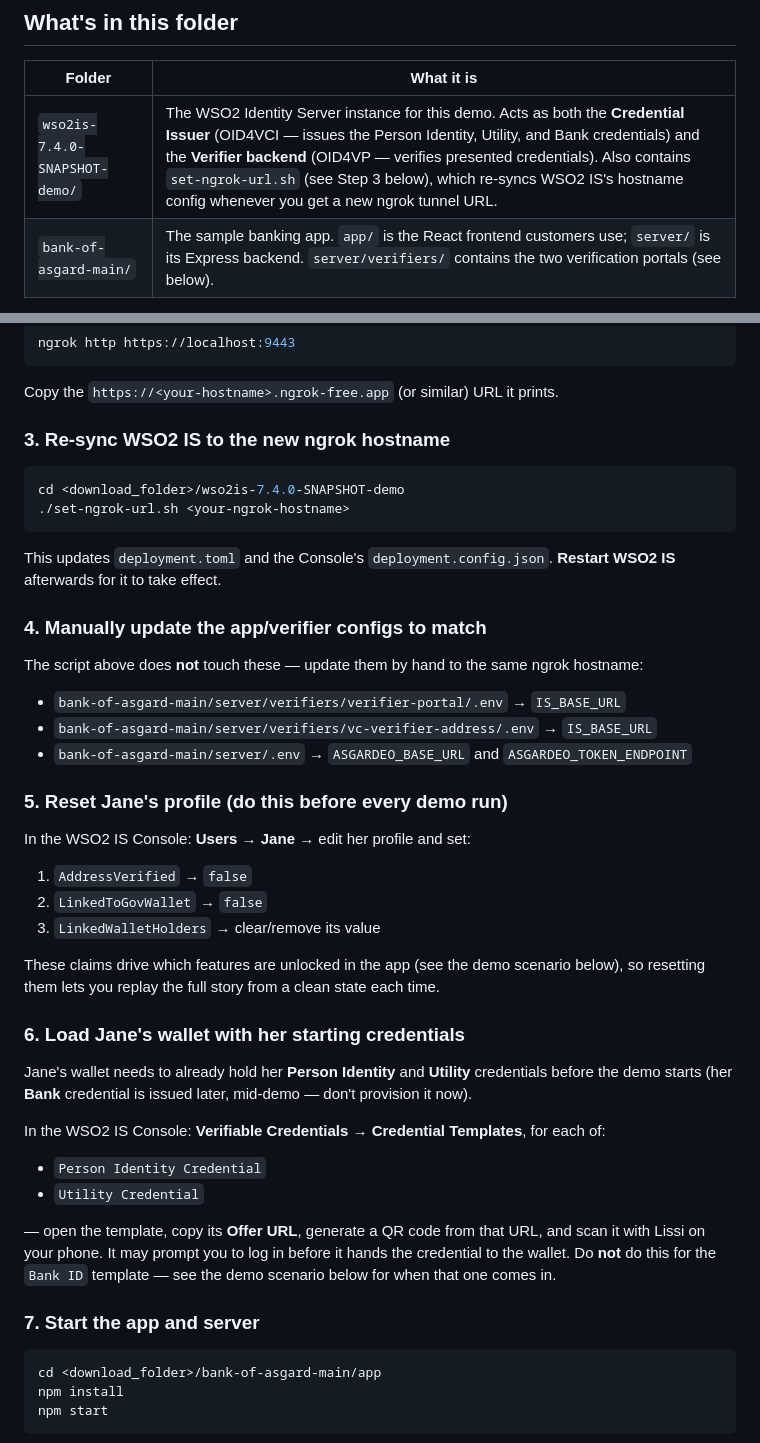
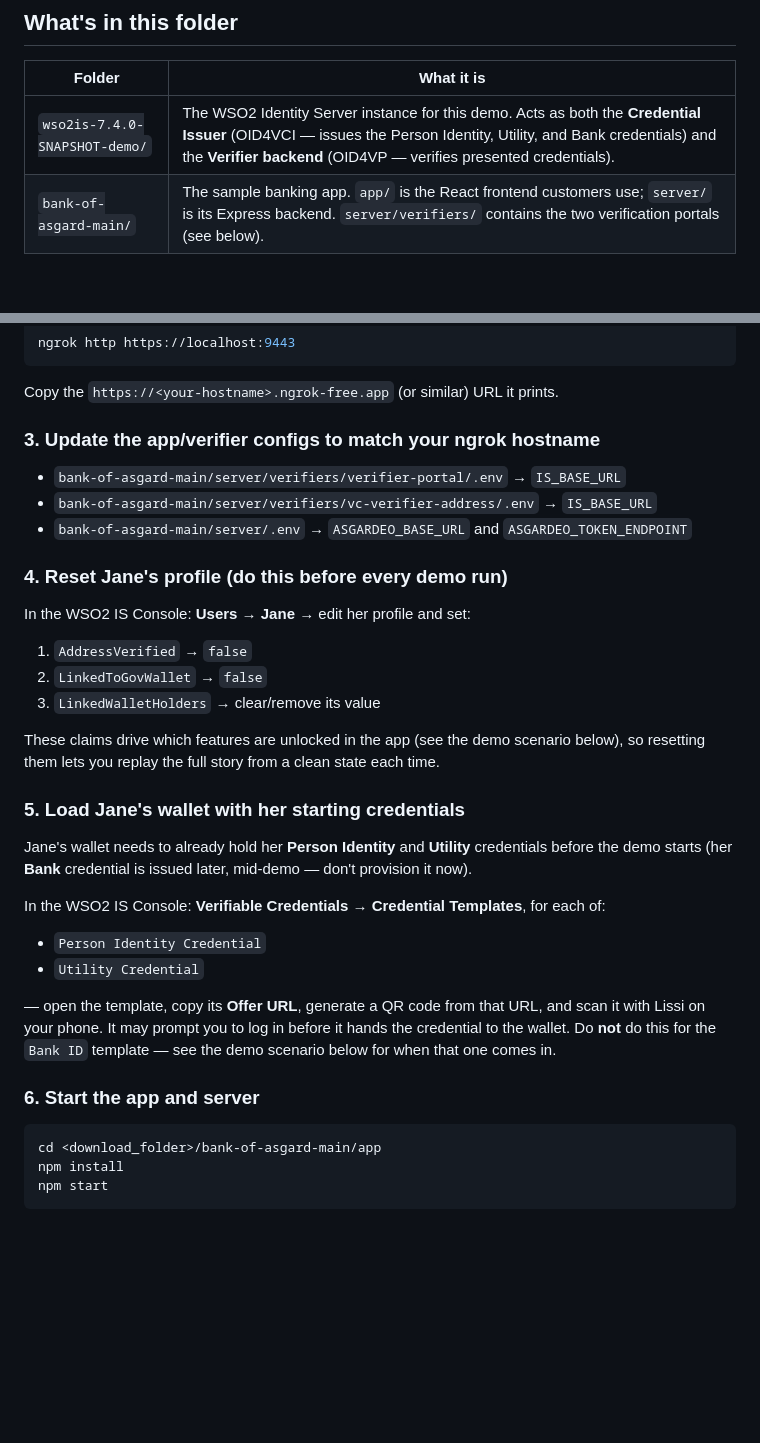
Before and after one commit to krishnia92/VCDemo, a Markdown page: README.md, 2 parts joined by grey strips. Drawn GitHub-style; blank space fills up the shorter version.

Commit message:
Remove set-ngrok-url.sh step from README; update WSO2 IS configs by hand instead

````diff
--- a/README.md
+++ b/README.md
@@ -8,7 +8,7 @@ Server**, wrapped in a fictional banking app called **Bank Of Asgard**.
 
 | Folder | What it is |
 |---|---|
-| `wso2is-7.4.0-SNAPSHOT-demo/` | The WSO2 Identity Server instance for this demo. Acts as both the **Credential Issuer** (OID4VCI — issues the Person Identity, Utility, and Bank credentials) and the **Verifier backend** (OID4VP — verifies presented credentials). Also contains `set-ngrok-url.sh` (see Step 3 below), which re-syncs WSO2 IS's hostname config whenever you get a new ngrok tunnel URL. |
+| `wso2is-7.4.0-SNAPSHOT-demo/` | The WSO2 Identity Server instance for this demo. Acts as both the **Credential Issuer** (OID4VCI — issues the Person Identity, Utility, and Bank credentials) and the **Verifier backend** (OID4VP — verifies presented credentials). |
 | `bank-of-asgard-main/` | The sample banking app. `app/` is the React frontend customers use; `server/` is its Express backend. `server/verifiers/` contains the two verification portals (see below). |
 
 Inside `bank-of-asgard-main/server/verifiers/`, there are two verification portals, both merged
@@ -55,25 +55,13 @@ ngrok http https://localhost:9443
 
 Copy the `https://<your-hostname>.ngrok-free.app` (or similar) URL it prints.
 
-### 3. Re-sync WSO2 IS to the new ngrok hostname
-
-```bash
-cd <download_folder>/wso2is-7.4.0-SNAPSHOT-demo
-./set-ngrok-url.sh <your-ngrok-hostname>
-```
-
-This updates `deployment.toml` and the Console's `deployment.config.json`. **Restart WSO2 IS**
-afterwards for it to take effect.
-
-### 4. Manually update the app/verifier configs to match
-
-The script above does **not** touch these — update them by hand to the same ngrok hostname:
+### 3. Update the app/verifier configs to match your ngrok hostname
 
 - `bank-of-asgard-main/server/verifiers/verifier-portal/.env` → `IS_BASE_URL`
 - `bank-of-asgard-main/server/verifiers/vc-verifier-address/.env` → `IS_BASE_URL`
 - `bank-of-asgard-main/server/.env` → `ASGARDEO_BASE_URL` and `ASGARDEO_TOKEN_ENDPOINT`
 
-### 5. Reset Jane's profile (do this before every demo run)
+### 4. Reset Jane's profile (do this before every demo run)
 
 In the WSO2 IS Console: **Users → Jane** → edit her profile and set:
 
@@ -84,7 +72,7 @@ In the WSO2 IS Console: **Users → Jane** → edit her profile and set:
 These claims drive which features are unlocked in the app (see the demo scenario below), so
 resetting them lets you replay the full story from a clean state each time.
 
-### 6. Load Jane's wallet with her starting credentials
+### 5. Load Jane's wallet with her starting credentials
 
 Jane's wallet needs to already hold her **Person Identity** and **Utility** credentials before
 the demo starts (her **Bank** credential is issued later, mid-demo — don't provision it now).
@@ -99,7 +87,7 @@ with Lissi on your phone. It may prompt you to log in before it hands the creden
 wallet. Do **not** do this for the `Bank ID` template — see the demo scenario below for when
 that one comes in.
 
-### 7. Start the app and server
+### 6. Start the app and server
 
 ```bash
 cd <download_folder>/bank-of-asgard-main/app
````
